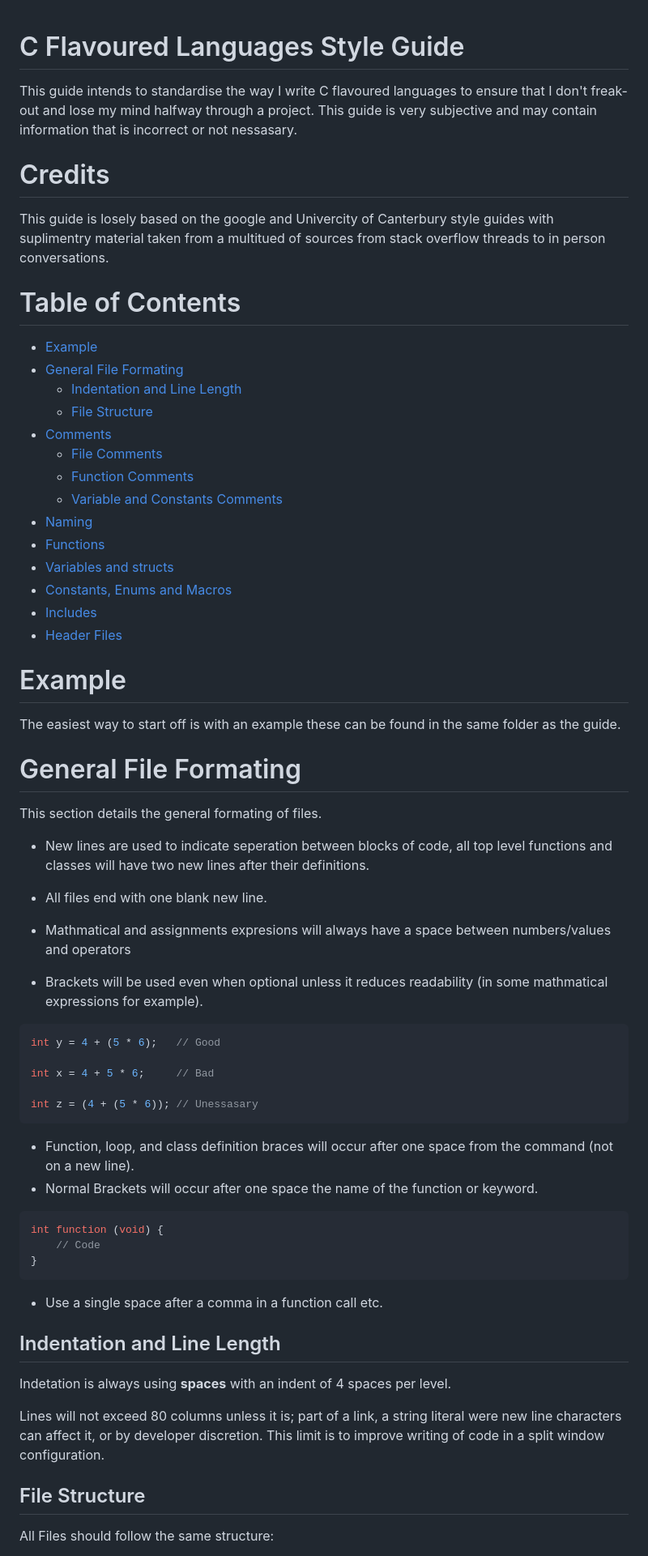
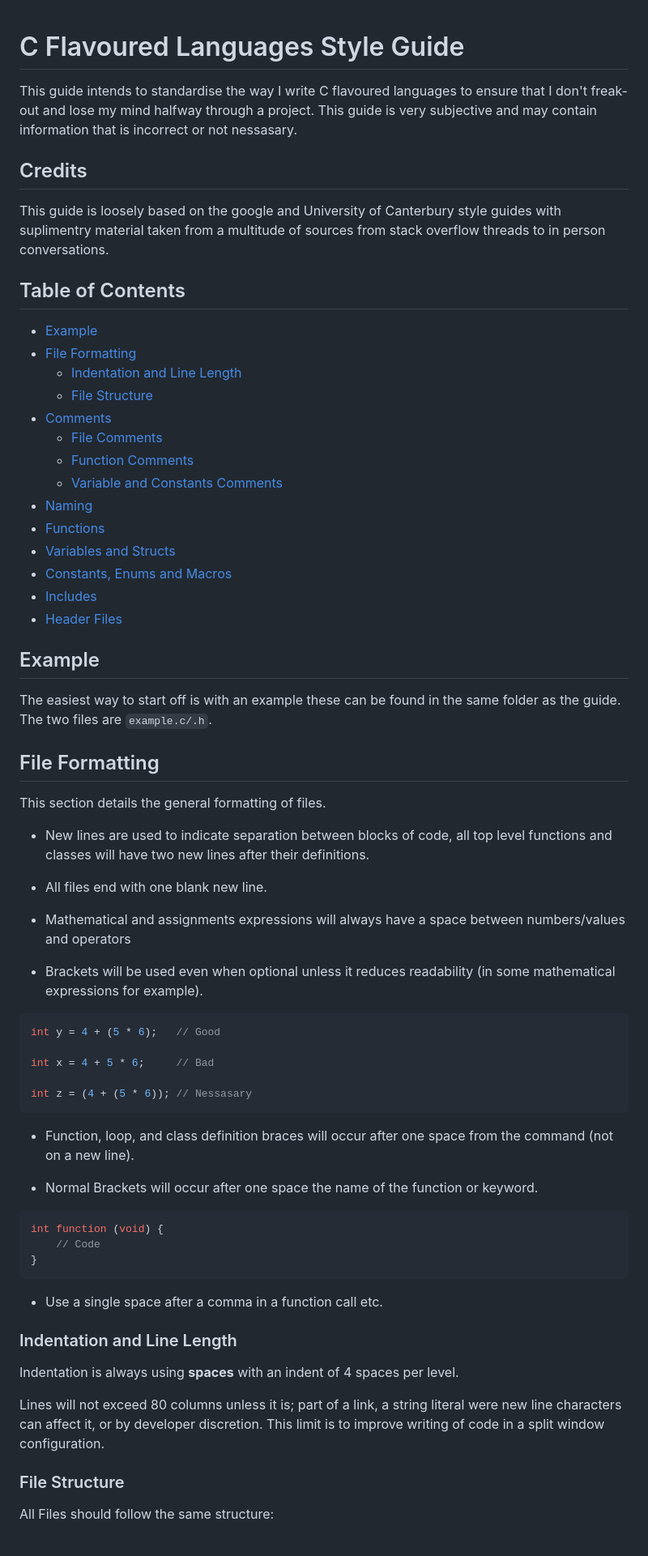
Before and after one commit to jaxsonpd/etc, a Markdown page: guides/C Style Guide.md, the part around one of its changes. Shown at 81% size. Drawn GitHub-style.

Commit message:
Ammended guides

````diff
--- a/guides/C Style Guide.md
+++ b/guides/C Style Guide.md
@@ -1,12 +1,14 @@
 # C Flavoured Languages Style Guide
+
 This guide intends to standardise the way I write C flavoured languages to ensure that I don't freak-out and lose my mind halfway through a project. This guide is very subjective and may contain information that is incorrect or not nessasary.
 
-# Credits
-This guide is losely based on the google and Univercity of Canterbury style guides with suplimentry material taken from a multitued of sources from stack overflow threads to in person conversations.
+## Credits
 
-# Table of Contents
+This guide is loosely based on the google and University of Canterbury style guides with suplimentry material taken from a multitude of sources from stack overflow threads to in person conversations.
+
+## Table of Contents
 - [Example](#Example)
-- [General File Formating](#General-File-Formating)
+- [File Formatting](#File-Formatting)
     - [Indentation and Line Length](#Indentation-and-Line-Length)
     - [File Structure](#File-Structure)
 - [Comments](#Comments)
@@ -15,32 +17,36 @@ This guide is losely based on the google and Univercity of Canterbury style guid
     - [Variable and Constants Comments](#Variable-and-Constants-Comments)
 - [Naming](#Naming)
 - [Functions](#Functions)
-- [Variables and structs](#Variables-and-structs)
+- [Variables and Structs](#Variables-and-Structs)
 - [Constants, Enums and Macros](#Constants-Enums-and-Macros)
 - [Includes](#Includes)
 - [Header Files](#Header-Files)
 
-# Example
-The easiest way to start off is with an example these can be found in the same folder as the guide.
+## Example
 
-# General File Formating
-This section details the general formating of files.
+The easiest way to start off is with an example these can be found in the same folder as the guide. The two files are `example.c/.h`.
 
-- New lines are used to indicate seperation between blocks of code, all top level functions and classes will have two new lines after their definitions.
+## File Formatting
+
+This section details the general formatting of files.
+
+- New lines are used to indicate separation between blocks of code, all top level functions and classes will have two new lines after their definitions.
 
 - All files end with one blank new line.
 
-- Mathmatical and assignments expresions will always have a space between numbers/values and operators
-- Brackets will be used even when optional unless it reduces readability (in some mathmatical expressions for example).
+- Mathematical and assignments expressions will always have a space between numbers/values and operators
+
+- Brackets will be used even when optional unless it reduces readability (in some mathematical expressions for example).
 ```c
 int y = 4 + (5 * 6);   // Good
 
 int x = 4 + 5 * 6;     // Bad
 
-int z = (4 + (5 * 6)); // Unessasary
+int z = (4 + (5 * 6)); // Nessasary
 ```
 
 - Function, loop, and class definition braces will occur after one space from the command (not on a new line).
+
 - Normal Brackets will occur after one space the name of the function or keyword.
 
 ```c
@@ -51,12 +57,14 @@ int function (void) {
 
 - Use a single space after a comma in a function call etc.
 
-## Indentation and Line Length
-Indetation is always using **spaces** with an indent of 4 spaces per level.
+### Indentation and Line Length
+
+Indentation is always using **spaces** with an indent of 4 spaces per level.
 
 Lines will not exceed 80 columns unless it is; part of a link, a string literal were new line characters can affect it, or by developer discretion. This limit is to improve writing of code in a split window configuration.
 
-## File Structure
+### File Structure
+
 All Files should follow the same structure:
 
 1. File Comment
````
Also changed, not shown: other parts of guides/C Style Guide.md (+50 -30 lines), guides/git.md (added, +29 -0 lines).
